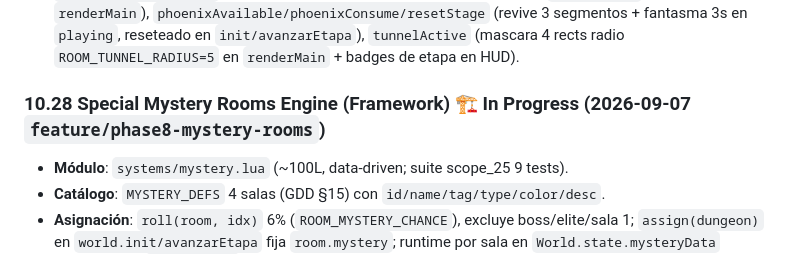
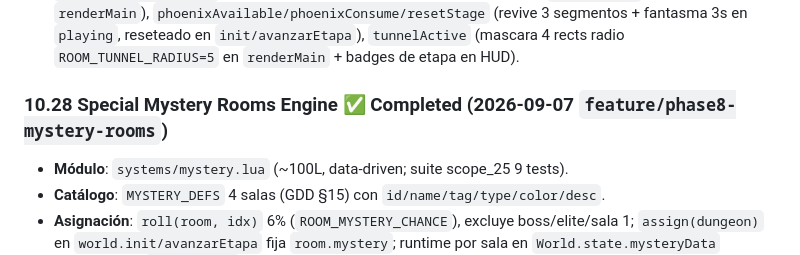
Before and after one commit to nastex123/Snake-with-Love2D, a Markdown page: docs/TDD.md, the part around the change. Rendered like a GitHub page.

```diff
--- a/docs/TDD.md
+++ b/docs/TDD.md
@@ -877,7 +877,7 @@ Plan formal en `docs/TECH-DEBT-PLAN.md` v2.0 — 15 propuestas cerradas en `dev@
 * **P3 Medios ✅**: `zeroGDrift` (inercia sin reposo en `movement.mover`), `featherActive` (corte letal en idx>3 en colision propia), `titanGirth/titanFruitBonus` (cruz propia letal salvo cabeza vieja +50 en eat).
 * **P4 Pesados ✅**: `shadowStep/spawnShadowPos/shadowTick` (Chebyshev 0.9s, spawn esquina lejana, `ROOM_SHADOW_INTERVAL`, kill al contacto con cabeza; respawn por sala en `iniciarSala` + draw en `renderMain`), `phoenixAvailable/phoenixConsume/resetStage` (revive 3 segmentos + fantasma 3s en `playing`, reseteado en `init/avanzarEtapa`), `tunnelActive` (mascara 4 rects radio `ROOM_TUNNEL_RADIUS=5` en `renderMain` + badges de etapa en HUD).
 
-### 10.28 Special Mystery Rooms Engine (Framework) 🏗️ In Progress (2026-09-07 `feature/phase8-mystery-rooms`)
+### 10.28 Special Mystery Rooms Engine ✅ Completed (2026-09-07 `feature/phase8-mystery-rooms`)
 
 * **Módulo**: `systems/mystery.lua` (~100L, data-driven; suite scope_25 9 tests).
 * **Catálogo**: `MYSTERY_DEFS` 4 salas (GDD §15) con `id/name/tag/type/color/desc`.
```
Also changed, not shown: docs/ROADMAP.md (+1 -1 lines), docs/TODO.md (+2 -2 lines).
